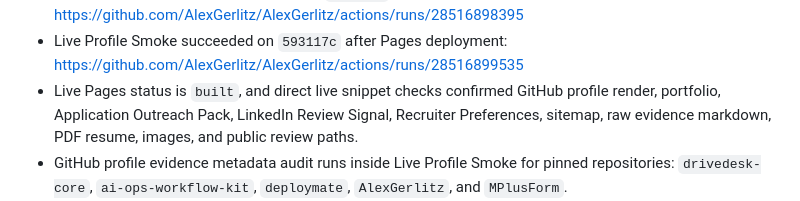
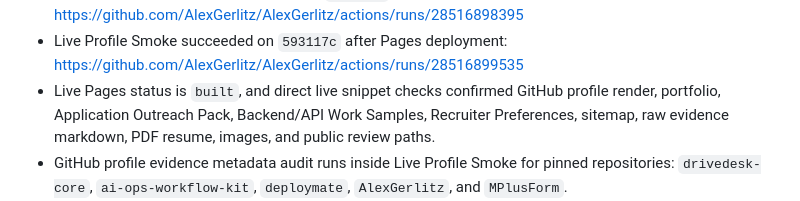
Before and after one commit to AlexGerlitz/AlexGerlitz, a Markdown page: PROOF_OF_WORK.md, the part around the change. GitHub-like rendering.

```diff
--- a/PROOF_OF_WORK.md
+++ b/PROOF_OF_WORK.md
@@ -88,7 +88,7 @@ Checked on 2026-06-30:
 - Profile Funnel Audit succeeded on `593117c`: https://github.com/AlexGerlitz/AlexGerlitz/actions/runs/28516899562
 - Profile Pages deployment succeeded on `593117c`: https://github.com/AlexGerlitz/AlexGerlitz/actions/runs/28516898395
 - Live Profile Smoke succeeded on `593117c` after Pages deployment: https://github.com/AlexGerlitz/AlexGerlitz/actions/runs/28516899535
-- Live Pages status is `built`, and direct live snippet checks confirmed GitHub profile render, portfolio, Application Outreach Pack, LinkedIn Review Signal, Recruiter Preferences, sitemap, raw evidence markdown, PDF resume, images, and public review paths.
+- Live Pages status is `built`, and direct live snippet checks confirmed GitHub profile render, portfolio, Application Outreach Pack, Backend/API Work Samples, Recruiter Preferences, sitemap, raw evidence markdown, PDF resume, images, and public review paths.
 - GitHub profile evidence metadata audit runs inside Live Profile Smoke for pinned repositories: `drivedesk-core`, `ai-ops-workflow-kit`, `deploymate`, `AlexGerlitz`, and `MPlusForm`.
 - Profile Funnel Audit workflow: https://github.com/AlexGerlitz/AlexGerlitz/actions/workflows/profile-audit.yml?query=branch%3Amain
 - Profile Pages deployment history: https://github.com/AlexGerlitz/AlexGerlitz/actions?query=branch%3Amain+workflow%3Apages-build-deployment
```
Also changed, not shown: LINKEDIN_PROOF_SIGNAL.md (+0 -1 lines).
